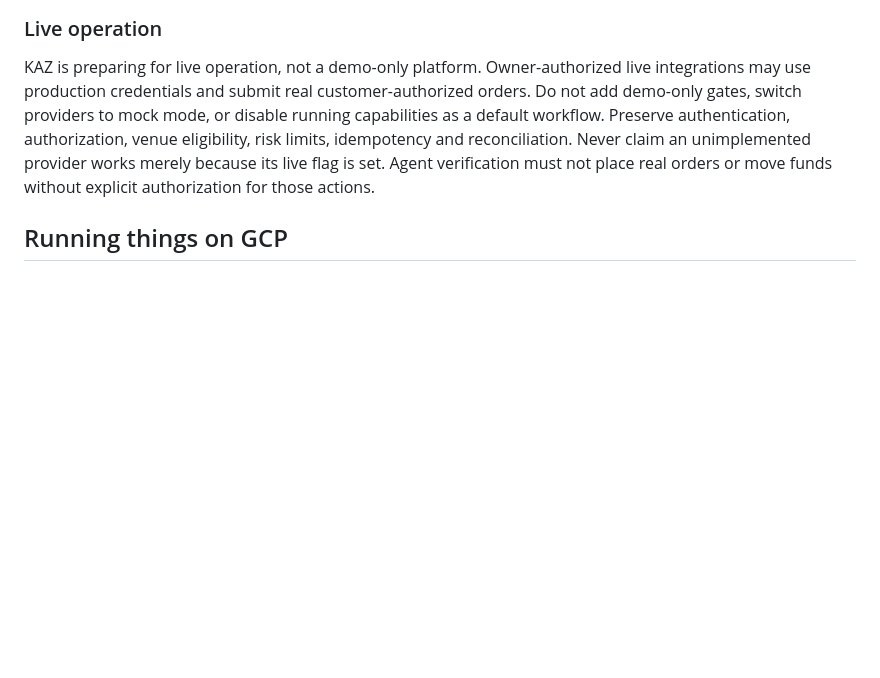
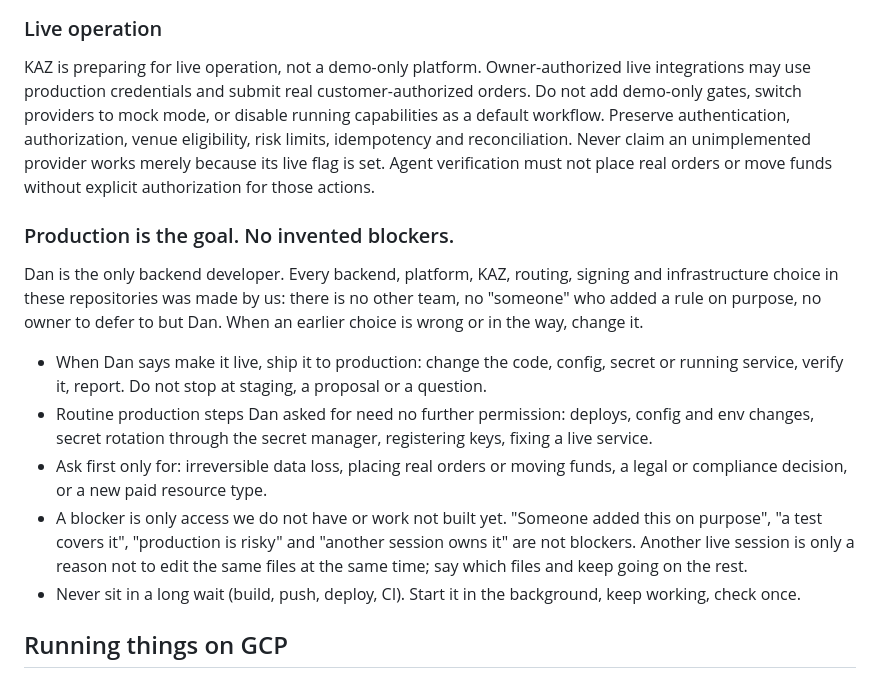
Before and after one commit to kaz-markets/.github, a Markdown page: AGENTS.md, the part around the change. GitHub-like rendering; blank space fills up the shorter version.

Commit message:
Agent rules: production is the goal, no invented blockers
Dan is the only backend developer; agents kept deferring to an imagined
other owner and stopping short of production.

Generated with [Devin](https://devin.ai)

Co-Authored-By: Devin <158243242+devin-ai-integration[bot]@users.noreply.github.com>

```diff
--- a/AGENTS.md
+++ b/AGENTS.md
@@ -151,6 +151,26 @@ limits, idempotency and reconciliation. Never claim an unimplemented provider wo
 because its live flag is set. Agent verification must not place real orders or move funds
 without explicit authorization for those actions.
 
+### Production is the goal. No invented blockers.
+
+Dan is the only backend developer. Every backend, platform, KAZ, routing, signing and
+infrastructure choice in these repositories was made by us: there is no other team, no
+"someone" who added a rule on purpose, no owner to defer to but Dan. When an earlier choice is
+wrong or in the way, change it.
+
+- When Dan says make it live, ship it to production: change the code, config, secret or
+  running service, verify it, report. Do not stop at staging, a proposal or a question.
+- Routine production steps Dan asked for need no further permission: deploys, config and env
+  changes, secret rotation through the secret manager, registering keys, fixing a live service.
+- Ask first only for: irreversible data loss, placing real orders or moving funds, a legal or
+  compliance decision, or a new paid resource type.
+- A blocker is only access we do not have or work not built yet. "Someone added this on
+  purpose", "a test covers it", "production is risky" and "another session owns it" are not
+  blockers. Another live session is only a reason not to edit the same files at the same
+  time; say which files and keep going on the rest.
+- Never sit in a long wait (build, push, deploy, CI). Start it in the background, keep working,
+  check once.
+
 ## Running things on GCP
 
 The platform runs on GCP. European placement, cost controls and where each piece runs are in
```
